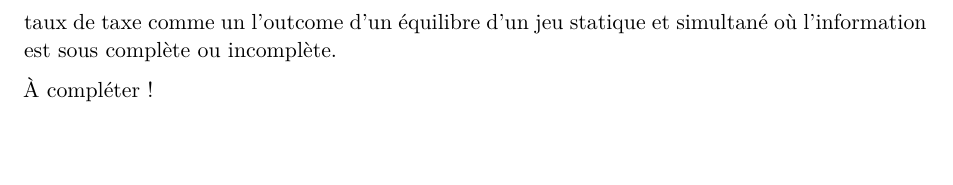
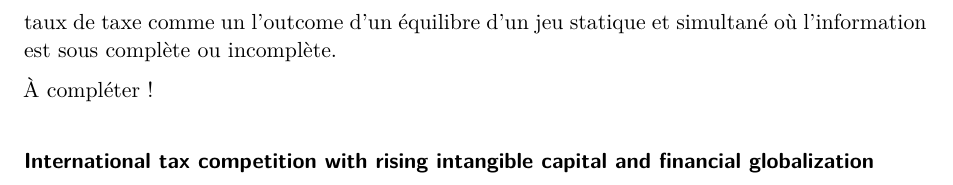
Before and after one commit to vincentrobitaille/Memoire, a Quarto document (Revue litterature/revlit_notes.qmd): part of page 5 of 5, cut so that both start at the same text. Rendered offline with R 4.5, knitr and Pandoc in place of Quarto, then LaTeX, with nearby package versions.

Commit message:
Update revlit_notes.qmd

```diff
--- a/Revue litterature/revlit_notes.qmd
+++ b/Revue litterature/revlit_notes.qmd
@@ -81,3 +81,6 @@ L'application empirique concerne les taux de taxe foncière pour les municipalit
 Plus récent, Port et Revelli (2013) utilisent un modèle de type Tobit basé sur les intéractions avec variables latentes et/ou lags spatial/temporelle, ce qui diffère des auteurs qui modèlisent le taux de taxe comme un l'outcome d'un équilibre d'un jeu statique et simultané où l'information est sous complète ou incomplète.
 
 À compléter !
+
+
+### International tax competition with rising intangible capital and financial globalization
```
